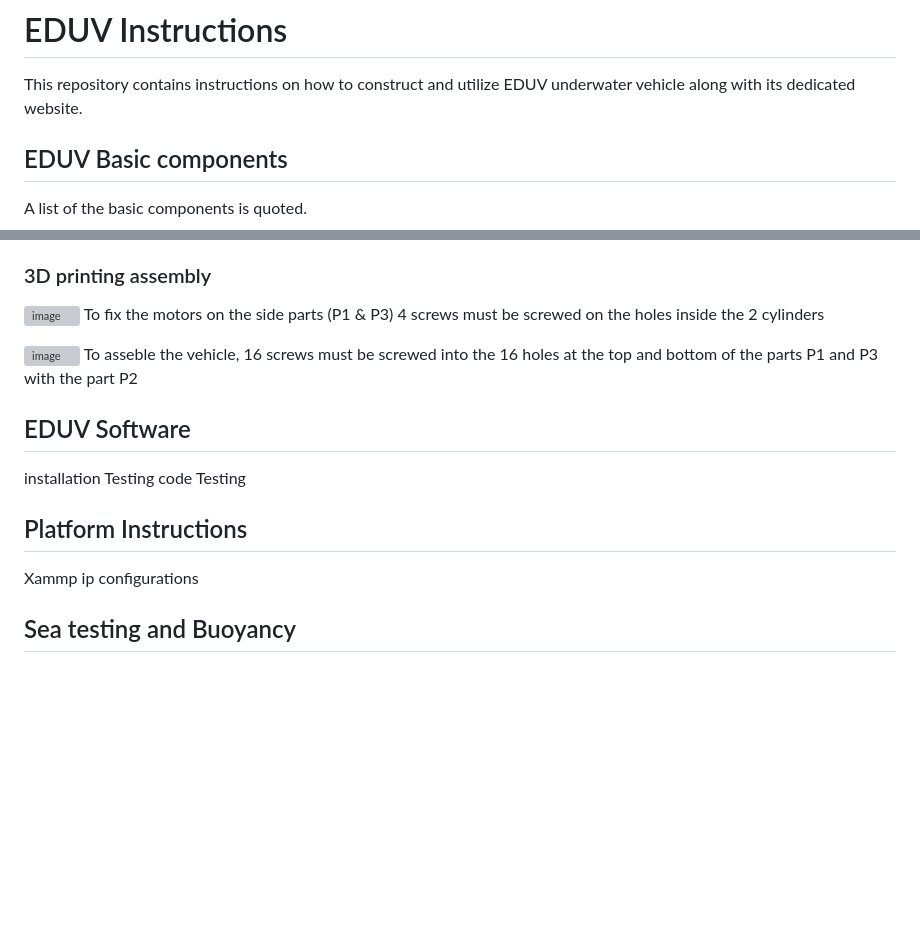
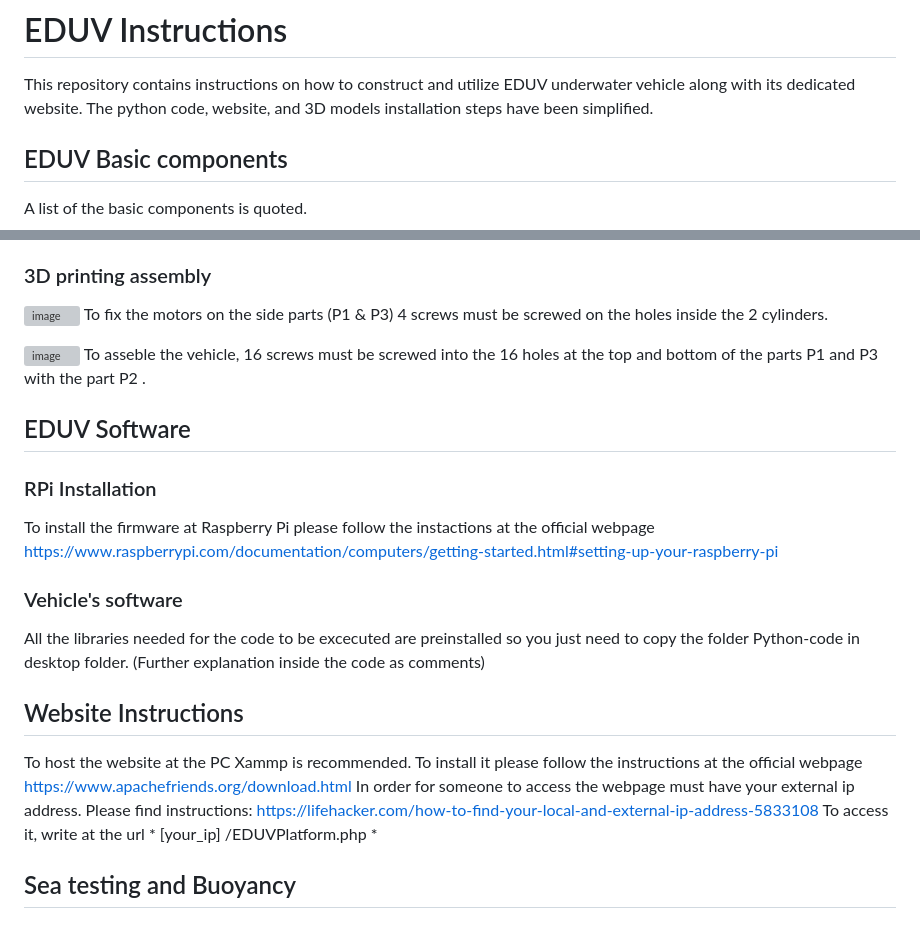
Before and after one commit to MariosVasileiou/EDUV, a Markdown page: README.md, 2 parts joined by grey strips. Drawn GitHub-style; blank space fills up the shorter version; grey boxes are pictures that could not be loaded.

```diff
--- a/README.md
+++ b/README.md
@@ -1,6 +1,7 @@
 # EDUV Instructions
 
 This repository contains instructions on how to construct and utilize EDUV underwater vehicle along with its dedicated website.
+The python code, website, and 3D models installation steps have been simplified.
 
 ## EDUV Basic components
 A list of the basic components is quoted.
@@ -56,19 +57,23 @@ The steps to asseble the motors are as follows:
 
 ### 3D printing assembly
 ![image](https://user-images.githubusercontent.com/52425561/235318469-4da21b79-37d3-4763-8012-aac5c1a00c6b.png)
-To fix the motors on the side parts (P1 & P3) 4 screws must be screwed on the holes inside the 2 cylinders
+To fix the motors on the side parts (P1 & P3) 4 screws must be screwed on the holes inside the 2 cylinders.
 
 ![image](https://user-images.githubusercontent.com/52425561/235317876-f23c88f2-22c9-4229-ad01-d5564f05a7b6.png)
-To asseble the vehicle, 16 screws must be screwed into the 16 holes at the top and bottom of the parts P1 and P3 with the part P2
+To asseble the vehicle, 16 screws must be screwed into the 16 holes at the top and bottom of the parts P1 and P3 with the part P2 .
 
 
 ## EDUV Software
-installation
-Testing code
-Testing
+### RPi Installation
+To install the firmware at Raspberry Pi please follow the instactions at the official webpage https://www.raspberrypi.com/documentation/computers/getting-started.html#setting-up-your-raspberry-pi
 
-## Platform Instructions
-Xammp
-ip configurations
+### Vehicle's software
+All the libraries needed for the code to be excecuted are preinstalled so you just need to copy the folder Python-code in desktop folder.
+(Further explanation inside the code as comments)
+
+## Website Instructions
+To host the website at the PC Xammp is recommended. To install it please follow the instructions at the official webpage https://www.apachefriends.org/download.html
+In order for someone to access the webpage must have your external ip address. Please find instructions: https://lifehacker.com/how-to-find-your-local-and-external-ip-address-5833108
+To access it, write at the url * [your_ip] /EDUVPlatform.php *
 
 ## Sea testing and Buoyancy
```
